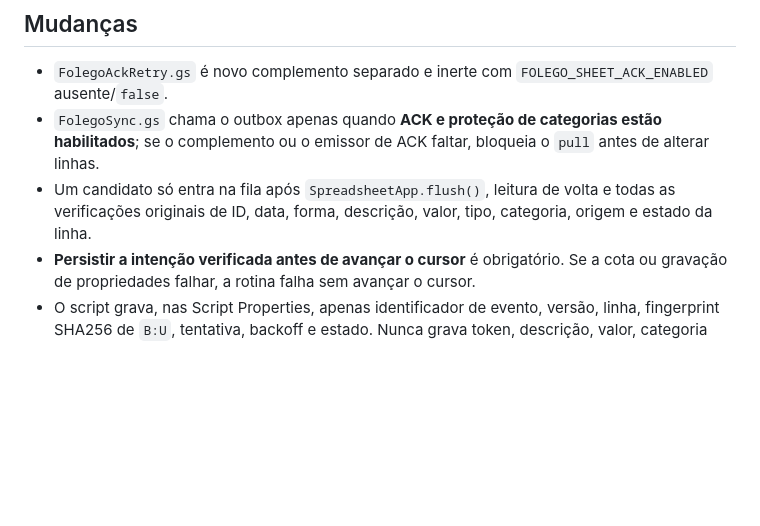
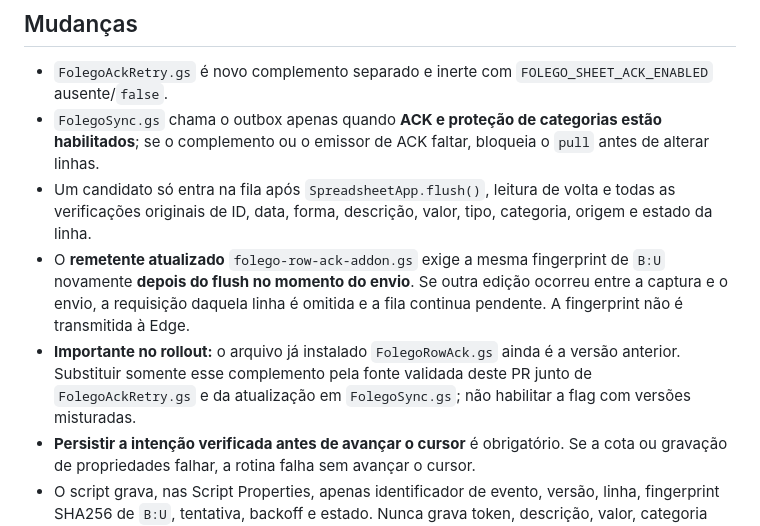
Before and after one commit to caueccipriano/folego-app, a Markdown page: docs/folego-ack-durable-retry-20261014.md, the part around the change. Drawn GitHub-style; blank space fills up the shorter version.

Commit message:
docs(sync): require updated ACK sender for final fingerprint verification on rollout

```diff
--- a/docs/folego-ack-durable-retry-20261014.md
+++ b/docs/folego-ack-durable-retry-20261014.md
@@ -7,6 +7,8 @@ O bridge instalado no Apps Script pode enviar uma confirmação após aplicar um
 - `FolegoAckRetry.gs` é novo complemento separado e inerte com `FOLEGO_SHEET_ACK_ENABLED` ausente/`false`.
 - `FolegoSync.gs` chama o outbox apenas quando **ACK e proteção de categorias estão habilitados**; se o complemento ou o emissor de ACK faltar, bloqueia o `pull` antes de alterar linhas.
 - Um candidato só entra na fila após `SpreadsheetApp.flush()`, leitura de volta e todas as verificações originais de ID, data, forma, descrição, valor, tipo, categoria, origem e estado da linha.
+- O **remetente atualizado** `folego-row-ack-addon.gs` exige a mesma fingerprint de `B:U` novamente **depois do flush no momento do envio**. Se outra edição ocorreu entre a captura e o envio, a requisição daquela linha é omitida e a fila continua pendente. A fingerprint não é transmitida à Edge.
+- **Importante no rollout:** o arquivo já instalado `FolegoRowAck.gs` ainda é a versão anterior. Substituir somente esse complemento pela fonte validada deste PR junto de `FolegoAckRetry.gs` e da atualização em `FolegoSync.gs`; não habilitar a flag com versões misturadas.
 - **Persistir a intenção verificada antes de avançar o cursor** é obrigatório. Se a cota ou gravação de propriedades falhar, a rotina falha sem avançar o cursor.
 - O script grava, nas Script Properties, apenas identificador de evento, versão, linha, fingerprint SHA256 de `B:U`, tentativa, backoff e estado. Nunca grava token, descrição, valor, categoria nominal, observação ou conteúdo de comentários na fila.
 - Todo novo ciclo percorre a fila **mesmo sem novas linhas**: relê `B:U`, confirma que o hash permanece igual, verifica unicidade do ID na aba e chama o endpoint ACK; idempotência é checada de novo pela função do Supabase.
```
